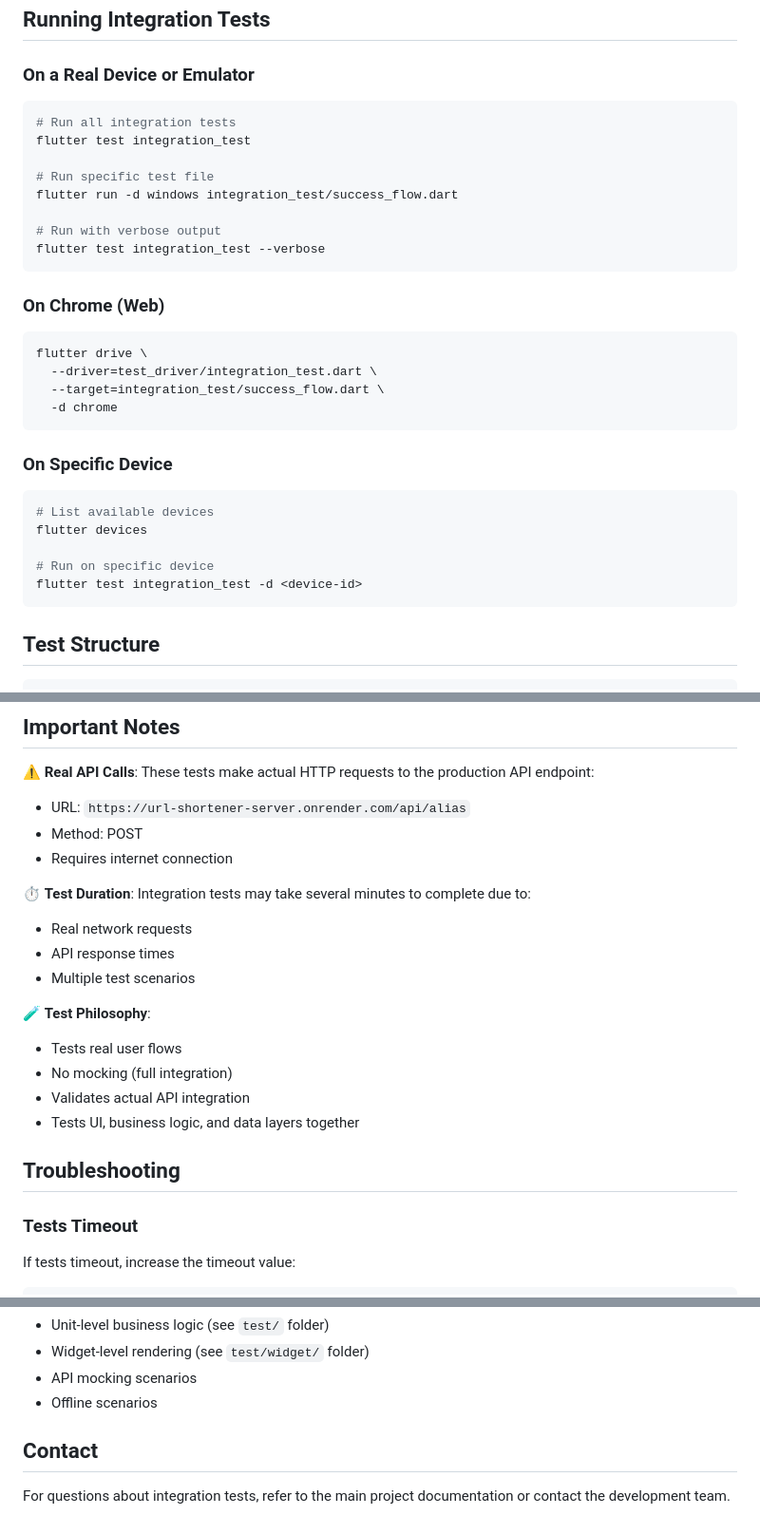
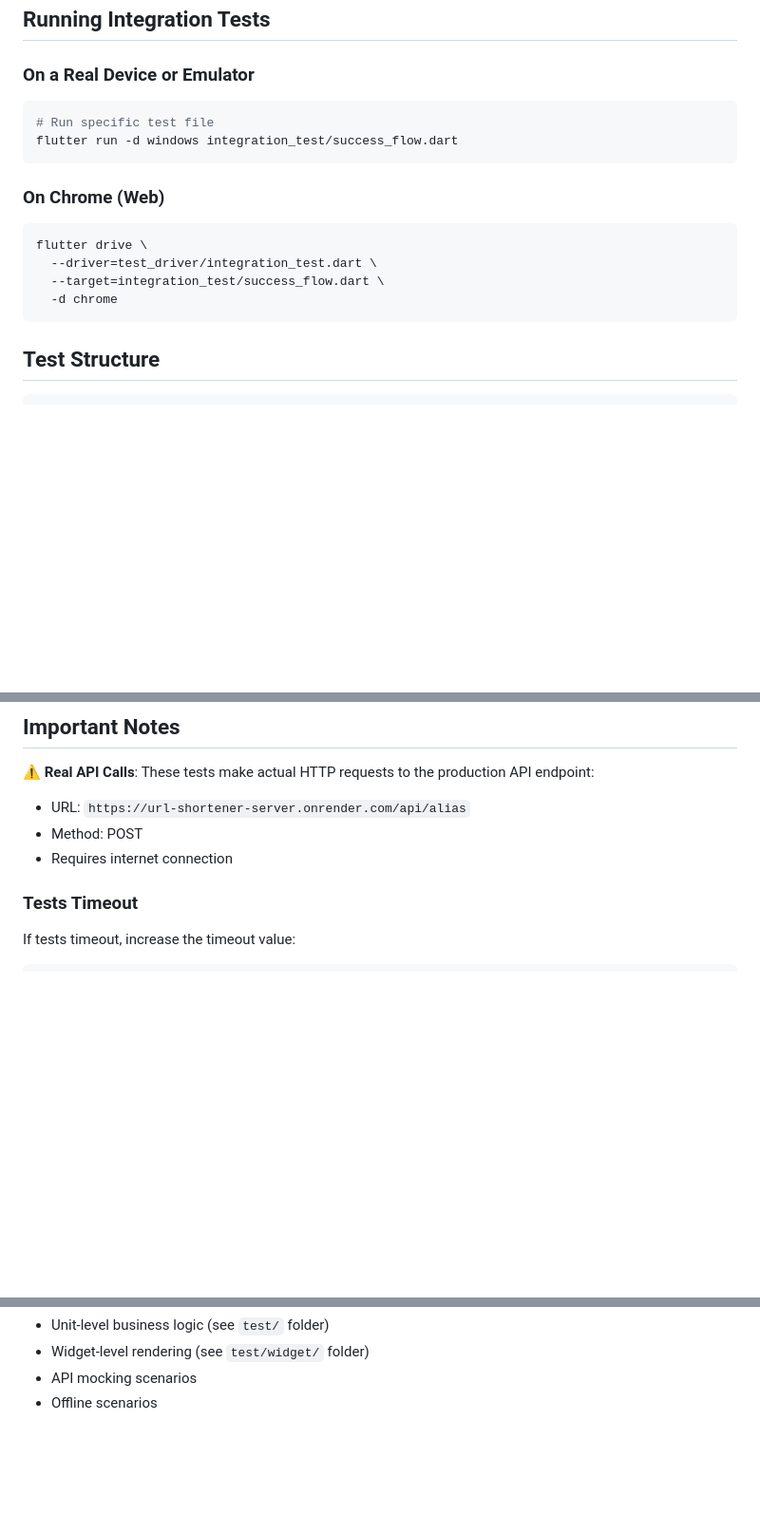
Before and after one commit to dan-oliveiraa/shorten-list-test, a Markdown page: integration_test/README.md, 3 parts joined by grey strips. Shown at 95% size. Drawn GitHub-style; blank space fills up the shorter version.

````diff
--- a/integration_test/README.md
+++ b/integration_test/README.md
@@ -48,14 +48,8 @@ The integration tests cover the following scenarios:
 ### On a Real Device or Emulator
 
 ```bash
-# Run all integration tests
-flutter test integration_test
-
 # Run specific test file
 flutter run -d windows integration_test/success_flow.dart
-
-# Run with verbose output
-flutter test integration_test --verbose
 ```
 
 ### On Chrome (Web)
@@ -65,16 +59,6 @@ flutter drive \
   --driver=test_driver/integration_test.dart \
   --target=integration_test/success_flow.dart \
   -d chrome
-```
-
-### On Specific Device
-
-```bash
-# List available devices
-flutter devices
-
-# Run on specific device
-flutter test integration_test -d <device-id>
 ```
 
 ## Test Structure
@@ -98,19 +82,6 @@ integration_test/
 - URL: `https://url-shortener-server.onrender.com/api/alias`
 - Method: POST
 - Requires internet connection
-
-⏱️ **Test Duration**: Integration tests may take several minutes to complete due to:
-- Real network requests
-- API response times
-- Multiple test scenarios
-
-🧪 **Test Philosophy**:
-- Tests real user flows
-- No mocking (full integration)
-- Validates actual API integration
-- Tests UI, business logic, and data layers together
-
-## Troubleshooting
 
 ### Tests Timeout
 If tests timeout, increase the timeout value:
@@ -154,7 +125,3 @@ As the application evolves:
 - Widget-level rendering (see `test/widget/` folder)
 - API mocking scenarios
 - Offline scenarios
-
-## Contact
-
-For questions about integration tests, refer to the main project documentation or contact the development team.
````
